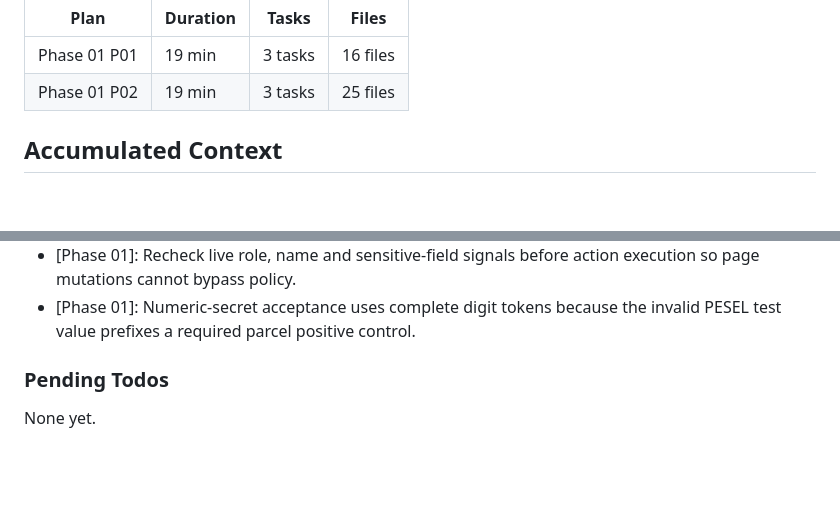
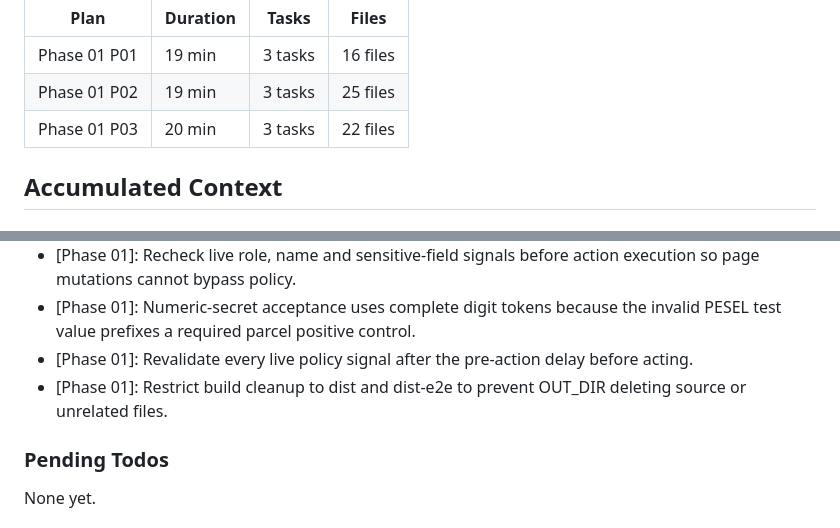
Before and after one commit to llama-lovers/HackYeah2026-challenge, a Markdown page: .planning/STATE.md, 2 parts joined by grey strips. Drawn GitHub-style; blank space fills up the shorter version.

```diff
--- a/.planning/STATE.md
+++ b/.planning/STATE.md
@@ -58,6 +58,7 @@ Progress: [░░░░░░░░░░] 0%
 |------|----------|-------|-------|
 | Phase 01 P01 | 19 min | 3 tasks | 16 files |
 | Phase 01 P02 | 19 min | 3 tasks | 25 files |
+| Phase 01 P03 | 20 min | 3 tasks | 22 files |
 
 ## Accumulated Context
 
@@ -75,6 +76,8 @@ Recent decisions affecting current work:
 - [Phase 01]: Validate complete bounded uploads before route execution so oversized chunked JSON prefixes cannot spend upstream credit.
 - [Phase 01]: Recheck live role, name and sensitive-field signals before action execution so page mutations cannot bypass policy.
 - [Phase 01]: Numeric-secret acceptance uses complete digit tokens because the invalid PESEL test value prefixes a required parcel positive control.
+- [Phase 01]: Revalidate every live policy signal after the pre-action delay before acting.
+- [Phase 01]: Restrict build cleanup to dist and dist-e2e to prevent OUT_DIR deleting source or unrelated files.
 
 ### Pending Todos
 
```
Also changed, not shown: other parts of .planning/STATE.md (+7 -7 lines), .planning/REQUIREMENTS.md (+10 -10 lines), .planning/ROADMAP.md (+3 -3 lines).
